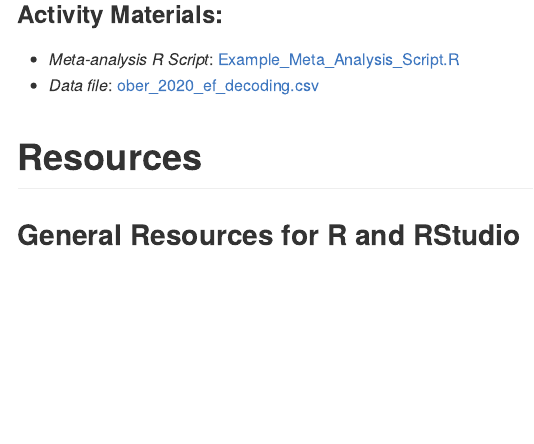
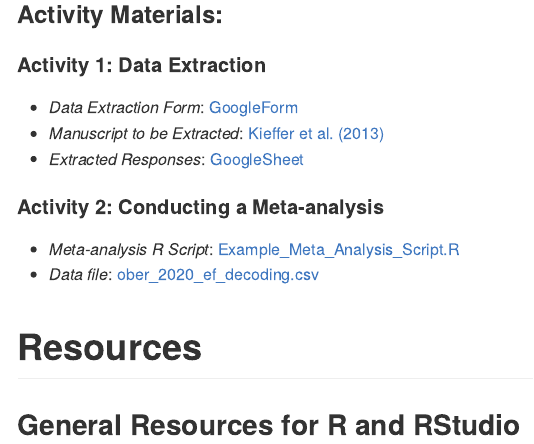
Before and after one commit to tmober/meta-workshop, an R Markdown document (index.Rmd): the page in a window 1100 px wide, from 3250 px down. The pictures show the output file index.md that the author committed with the source, drawn offline in the style of GitHub.

Commit message:
Added activity materials

```diff
--- a/index.Rmd
+++ b/index.Rmd
@@ -100,6 +100,13 @@ Most of these packages have packages dependencies (i.e., other packages they use
 </div>
 
 ### Activity Materials:
+
+#### Activity 1: Data Extraction
+- *Data Extraction Form*: [GoogleForm](https://forms.gle/PL45xH4oFEAWYqrD9)
+- *Manuscript to be Extracted*: [Kieffer et al. (2013)](https://drive.google.com/file/d/1SOb6kzKWZyzNLRY--FrcDRdJSQulZcgq/)
+- *Extracted Responses*: [GoogleSheet](https://docs.google.com/spreadsheets/d/1uQ-RgROwNAboQvsaKgVkv02whsFDE4fdHE5eW-vv7WU/)
+
+#### Activity 2: Conducting a Meta-analysis
 - *Meta-analysis R Script*:
 [Example_Meta_Analysis_Script.R](https://drive.google.com/file/d/18LXOHctVDZMHR-iKHvfexfrjxhClrwNO/)
 - *Data file*: [ober_2020_ef_decoding.csv](https://drive.google.com/file/d/1YykZF5iP0U6003c9UJeSsK-9K4h0-i8F/)
```
Also changed, not shown: index.md.
